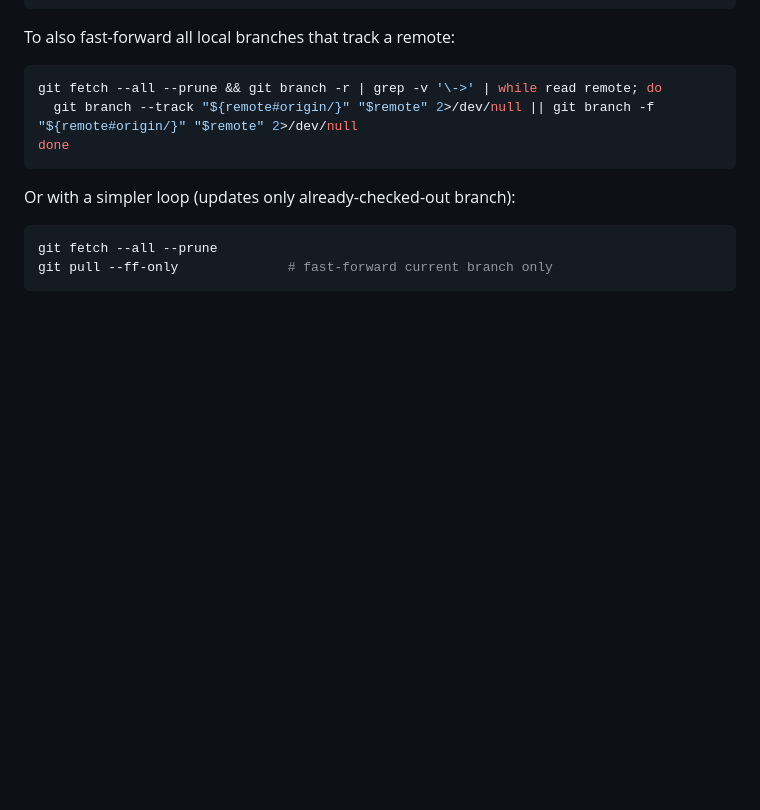
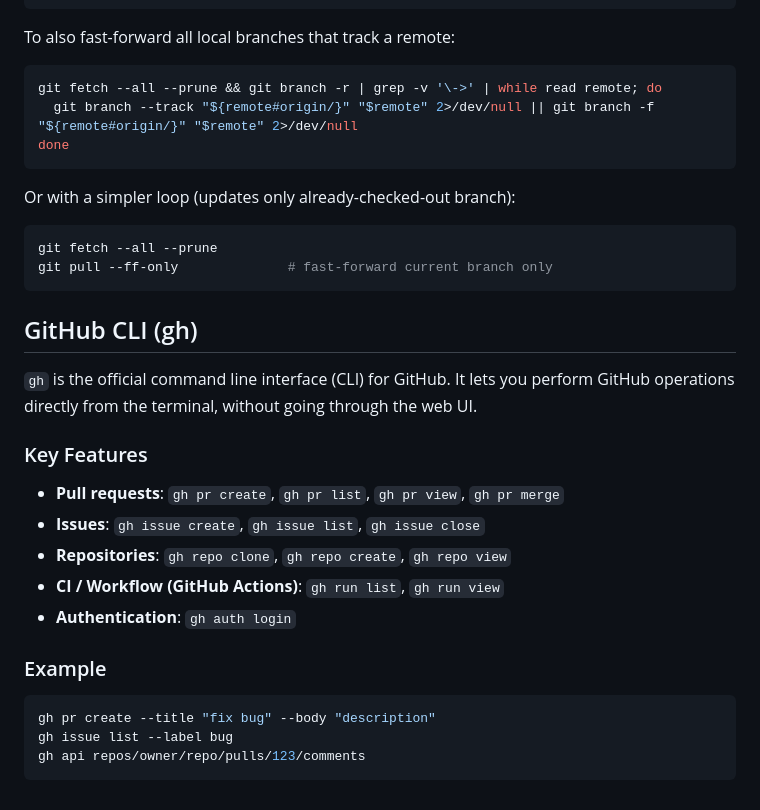
Before and after one commit to ybjeon/research-note, a Markdown page: dev/git.md, the part around the change. GitHub-like rendering; blank space fills up the shorter version.

Commit message:
Add GitHub CLI (gh) section to git notes
Co-Authored-By: Claude Sonnet 5 <noreply@anthropic.com>

````diff
--- a/dev/git.md
+++ b/dev/git.md
@@ -102,3 +102,21 @@ Or with a simpler loop (updates only already-checked-out branch):
 git fetch --all --prune
 git pull --ff-only              # fast-forward current branch only
 ```
+
+## GitHub CLI (gh)
+
+`gh` is the official command line interface (CLI) for GitHub. It lets you perform GitHub operations directly from the terminal, without going through the web UI.
+
+### Key Features
+- **Pull requests**: `gh pr create`, `gh pr list`, `gh pr view`, `gh pr merge`
+- **Issues**: `gh issue create`, `gh issue list`, `gh issue close`
+- **Repositories**: `gh repo clone`, `gh repo create`, `gh repo view`
+- **CI / Workflow (GitHub Actions)**: `gh run list`, `gh run view`
+- **Authentication**: `gh auth login`
+
+### Example
+```bash
+gh pr create --title "fix bug" --body "description"
+gh issue list --label bug
+gh api repos/owner/repo/pulls/123/comments
+```
````
